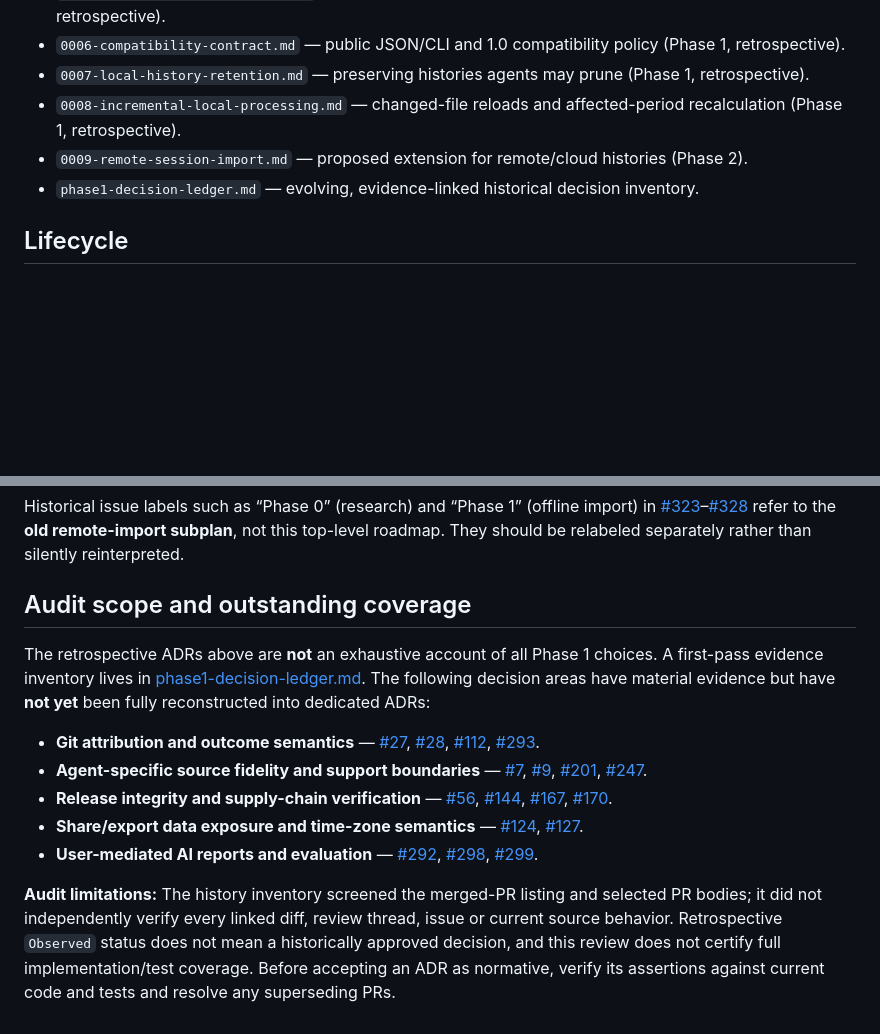
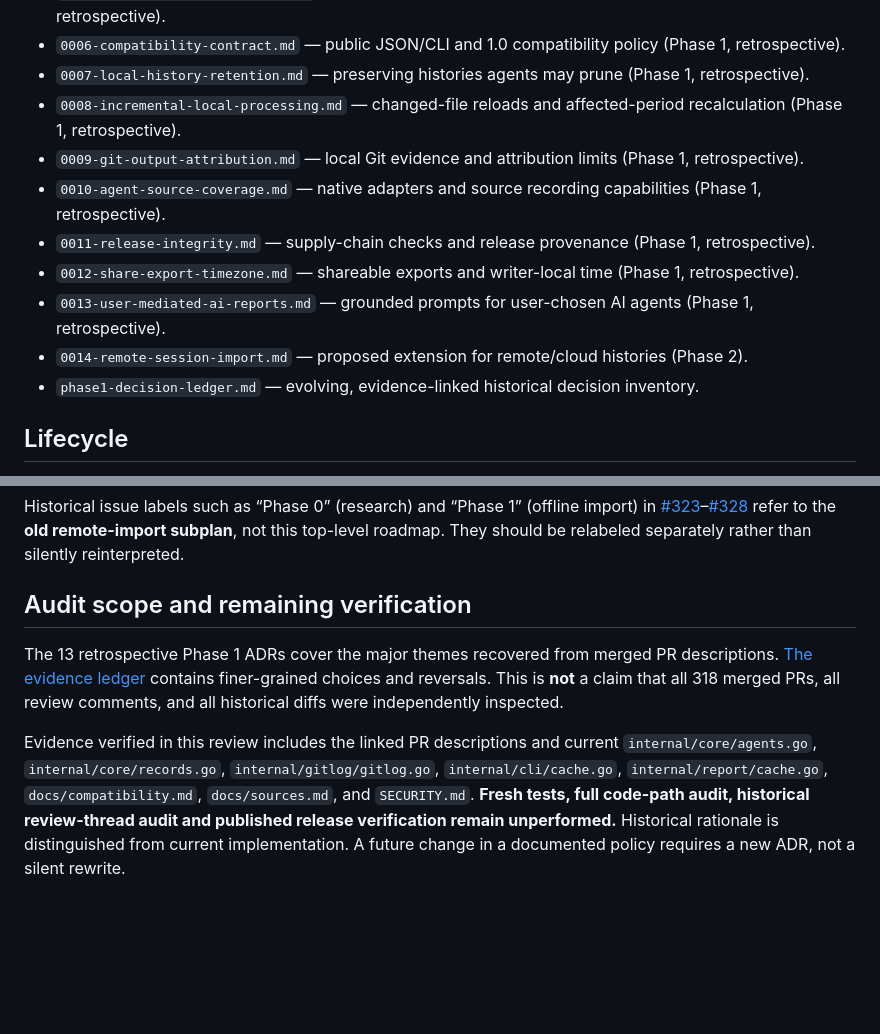
Before and after one commit to MichinaoShimizu/kiroku, a Markdown page: docs/adr/README.md, 2 parts joined by grey strips. Rendered like a GitHub page; blank space fills up the shorter version.

Commit message:
docs: index complete Phase 1 decision topics and keep remote ADR last

```diff
--- a/docs/adr/README.md
+++ b/docs/adr/README.md
@@ -12,7 +12,12 @@ ADRs document **why** kiroku makes architectural choices, not just how code work
 - `0006-compatibility-contract.md` — public JSON/CLI and 1.0 compatibility policy (Phase 1, retrospective).
 - `0007-local-history-retention.md` — preserving histories agents may prune (Phase 1, retrospective).
 - `0008-incremental-local-processing.md` — changed-file reloads and affected-period recalculation (Phase 1, retrospective).
-- `0009-remote-session-import.md` — proposed extension for remote/cloud histories (Phase 2).
+- `0009-git-output-attribution.md` — local Git evidence and attribution limits (Phase 1, retrospective).
+- `0010-agent-source-coverage.md` — native adapters and source recording capabilities (Phase 1, retrospective).
+- `0011-release-integrity.md` — supply-chain checks and release provenance (Phase 1, retrospective).
+- `0012-share-export-timezone.md` — shareable exports and writer-local time (Phase 1, retrospective).
+- `0013-user-mediated-ai-reports.md` — grounded prompts for user-chosen AI agents (Phase 1, retrospective).
+- `0014-remote-session-import.md` — proposed extension for remote/cloud histories (Phase 2).
 - `phase1-decision-ledger.md` — evolving, evidence-linked historical decision inventory.
 
 ## Lifecycle
@@ -26,14 +31,8 @@ Use **Observed (retrospective)** for decisions inferred from existing code when
 
 Historical issue labels such as “Phase 0” (research) and “Phase 1” (offline import) in [#323](https://github.com/MichinaoShimizu/kiroku/issues/323)–[#328](https://github.com/MichinaoShimizu/kiroku/issues/328) refer to the **old remote-import subplan**, not this top-level roadmap. They should be relabeled separately rather than silently reinterpreted.
 
-## Audit scope and outstanding coverage
+## Audit scope and remaining verification
 
-The retrospective ADRs above are **not** an exhaustive account of all Phase 1 choices. A first-pass evidence inventory lives in [phase1-decision-ledger.md](phase1-decision-ledger.md). The following decision areas have material evidence but have **not yet** been fully reconstructed into dedicated ADRs:
+The 13 retrospective Phase 1 ADRs cover the major themes recovered from merged PR descriptions. [The evidence ledger](phase1-decision-ledger.md) contains finer-grained choices and reversals. This is **not** a claim that all 318 merged PRs, all review comments, and all historical diffs were independently inspected.
 
-- **Git attribution and outcome semantics** — [#27](https://github.com/MichinaoShimizu/kiroku/pull/27), [#28](https://github.com/MichinaoShimizu/kiroku/pull/28), [#112](https://github.com/MichinaoShimizu/kiroku/pull/112), [#293](https://github.com/MichinaoShimizu/kiroku/pull/293).
-- **Agent-specific source fidelity and support boundaries** — [#7](https://github.com/MichinaoShimizu/kiroku/pull/7), [#9](https://github.com/MichinaoShimizu/kiroku/pull/9), [#201](https://github.com/MichinaoShimizu/kiroku/pull/201), [#247](https://github.com/MichinaoShimizu/kiroku/pull/247).
-- **Release integrity and supply-chain verification** — [#56](https://github.com/MichinaoShimizu/kiroku/pull/56), [#144](https://github.com/MichinaoShimizu/kiroku/pull/144), [#167](https://github.com/MichinaoShimizu/kiroku/pull/167), [#170](https://github.com/MichinaoShimizu/kiroku/pull/170).
-- **Share/export data exposure and time-zone semantics** — [#124](https://github.com/MichinaoShimizu/kiroku/pull/124), [#127](https://github.com/MichinaoShimizu/kiroku/pull/127).
-- **User-mediated AI reports and evaluation** — [#292](https://github.com/MichinaoShimizu/kiroku/pull/292), [#298](https://github.com/MichinaoShimizu/kiroku/pull/298), [#299](https://github.com/MichinaoShimizu/kiroku/pull/299).
-
-**Audit limitations:** The history inventory screened the merged-PR listing and selected PR bodies; it did not independently verify every linked diff, review thread, issue or current source behavior. Retrospective `Observed` status does not mean a historically approved decision, and this review does not certify full implementation/test coverage. Before accepting an ADR as normative, verify its assertions against current code and tests and resolve any superseding PRs.
+Evidence verified in this review includes the linked PR descriptions and current `internal/core/agents.go`, `internal/core/records.go`, `internal/gitlog/gitlog.go`, `internal/cli/cache.go`, `internal/report/cache.go`, `docs/compatibility.md`, `docs/sources.md`, and `SECURITY.md`. **Fresh tests, full code-path audit, historical review-thread audit and published release verification remain unperformed.** Historical rationale is distinguished from current implementation. A future change in a documented policy requires a new ADR, not a silent rewrite.
```
